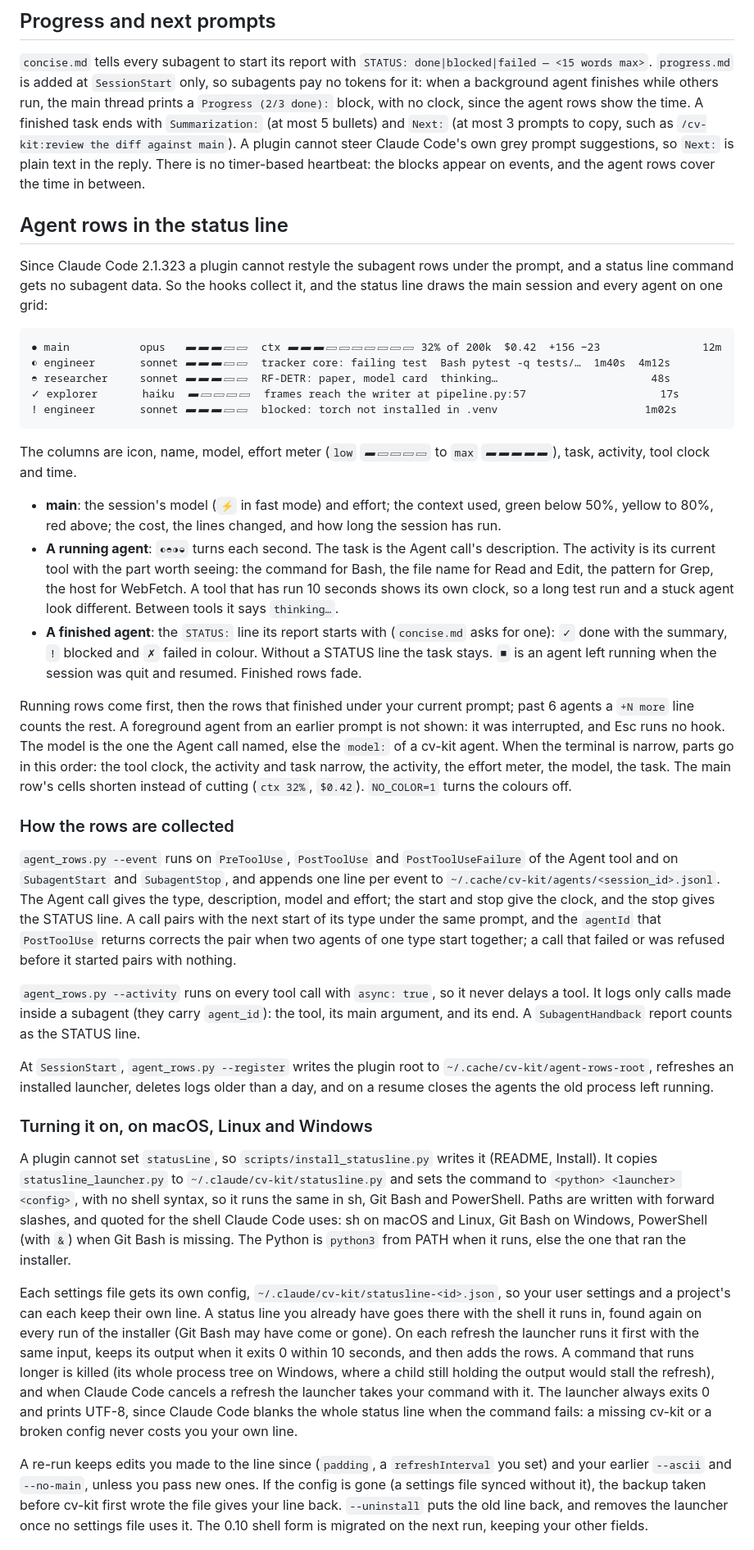
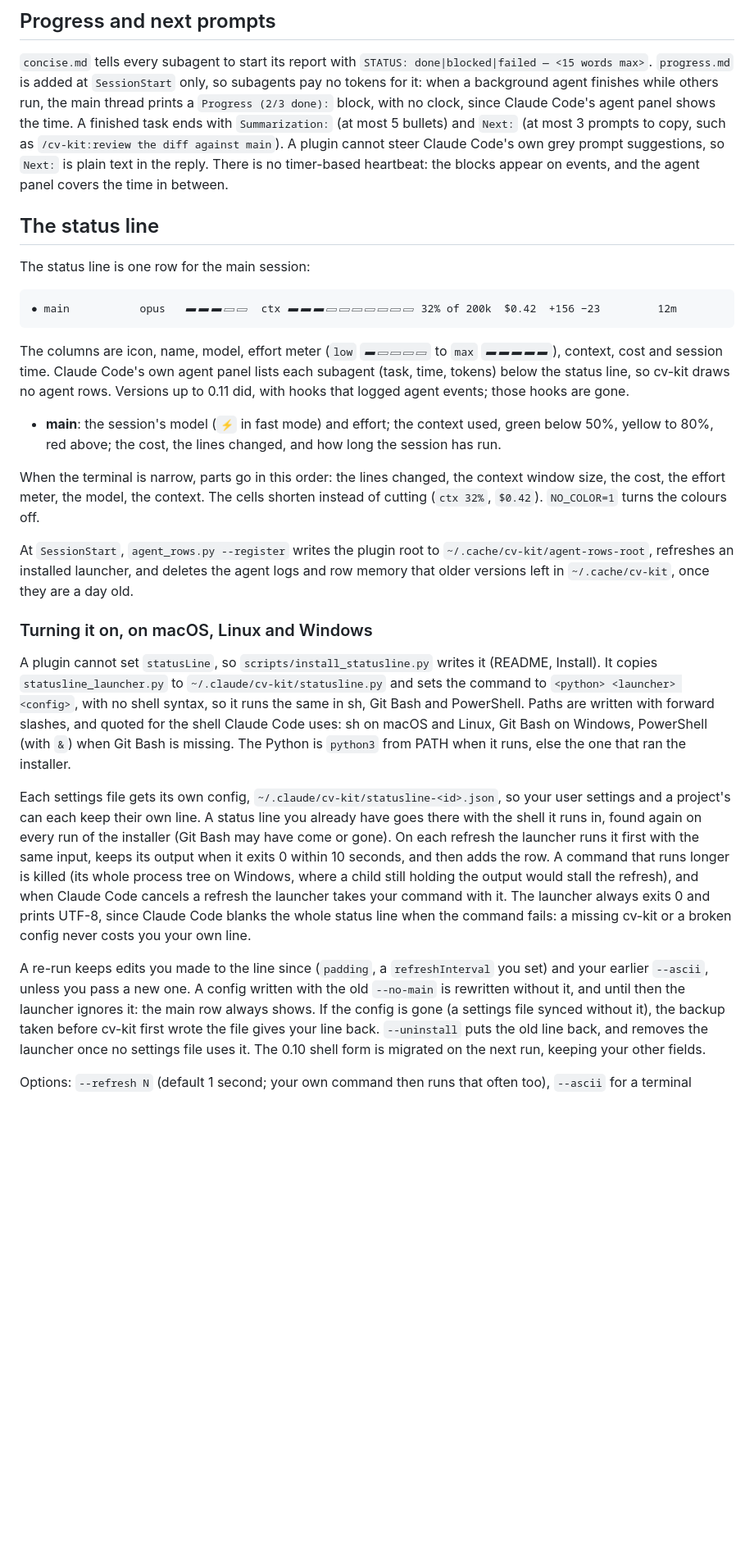
Before and after one commit to lthphuw/cv-kit, a Markdown page: hooks/README.md, the part around one of its changes. Shown at 82% size. GitHub-like rendering; blank space fills up the shorter version.

````diff
--- a/hooks/README.md
+++ b/hooks/README.md
@@ -73,58 +73,34 @@ a failing test (the red step) is answered by saying so.
 
 `concise.md` tells every subagent to start its report with `STATUS: done|blocked|failed — <15 words max>`.
 `progress.md` is added at `SessionStart` only, so subagents pay no tokens for it: when a background agent finishes
-while others run, the main thread prints a `Progress (2/3 done):` block, with no clock, since the agent rows show the
-time. A finished task ends with `Summarization:` (at most 5 bullets) and `Next:` (at most 3 prompts to copy, such as
+while others run, the main thread prints a `Progress (2/3 done):` block, with no clock, since Claude Code's agent panel
+shows the time. A finished task ends with `Summarization:` (at most 5 bullets) and `Next:` (at most 3 prompts to copy, such as
 `/cv-kit:review the diff against main`). A plugin cannot steer Claude Code's own grey prompt suggestions, so `Next:`
-is plain text in the reply. There is no timer-based heartbeat: the blocks appear on events, and the agent rows cover
+is plain text in the reply. There is no timer-based heartbeat: the blocks appear on events, and the agent panel covers
 the time in between.
 
-## Agent rows in the status line
+## The status line
 
-Since Claude Code 2.1.323 a plugin cannot restyle the subagent rows under the prompt, and a status line command gets
-no subagent data. So the hooks collect it, and the status line draws the main session and every agent on one grid:
+The status line is one row for the main session:
 
 ```
-● main           opus   ▰▰▰▱▱  ctx ▰▰▰▱▱▱▱▱▱▱ 32% of 200k  $0.42  +156 −23                12m
-◐ engineer       sonnet ▰▰▰▱▱  tracker core: failing test  Bash pytest -q tests/…  1m40s  4m12s
-◓ researcher     sonnet ▰▰▰▱▱  RF-DETR: paper, model card  thinking…                        48s
-✓ explorer       haiku  ▰▱▱▱▱  frames reach the writer at pipeline.py:57                     17s
-! engineer       sonnet ▰▰▰▱▱  blocked: torch not installed in .venv                       1m02s
+● main           opus   ▰▰▰▱▱  ctx ▰▰▰▱▱▱▱▱▱▱ 32% of 200k  $0.42  +156 −23         12m
 ```
 
-The columns are icon, name, model, effort meter (`low` `▰▱▱▱▱` to `max` `▰▰▰▰▰`), task, activity, tool clock and time.
+The columns are icon, name, model, effort meter (`low` `▰▱▱▱▱` to `max` `▰▰▰▰▰`), context, cost and session time.
+Claude Code's own agent panel lists each subagent (task, time, tokens) below the status line, so cv-kit draws no
+agent rows. Versions up to 0.11 did, with hooks that logged agent events; those hooks are gone.
 
 - **main**: the session's model (`⚡` in fast mode) and effort; the context used, green below 50%, yellow to 80%,
   red above; the cost, the lines changed, and how long the session has run.
-- **A running agent**: `◐◓◑◒` turns each second. The task is the Agent call's description. The activity is its
-  current tool with the part worth seeing: the command for Bash, the file name for Read and Edit, the pattern for
-  Grep, the host for WebFetch. A tool that has run 10 seconds shows its own clock, so a long test run and a stuck
-  agent look different. Between tools it says `thinking…`.
-- **A finished agent**: the `STATUS:` line its report starts with (`concise.md` asks for one): `✓` done with the
-  summary, `!` blocked and `✗` failed in colour. Without a STATUS line the task stays. `■` is an agent left running
-  when the session was quit and resumed. Finished rows fade.
 
-Running rows come first, then the rows that finished under your current prompt; past 6 agents a `+N more` line
-counts the rest. A foreground agent from an earlier prompt is not shown: it was interrupted, and Esc runs no hook.
-The model is the one the Agent call named, else the `model:` of a cv-kit agent. When the terminal is narrow, parts
-go in this order: the tool clock, the activity and task narrow, the activity, the effort meter, the model, the task.
-The main row's cells shorten instead of cutting (`ctx 32%`, `$0.42`). `NO_COLOR=1` turns the colours off.
-
-### How the rows are collected
-
-`agent_rows.py --event` runs on `PreToolUse`, `PostToolUse` and `PostToolUseFailure` of the Agent tool and on
-`SubagentStart` and `SubagentStop`, and appends one line per event to `~/.cache/cv-kit/agents/<session_id>.jsonl`.
-The Agent call gives the type, description, model and effort; the start and stop give the clock, and the stop gives
-the STATUS line. A call pairs with the next start of its type under the same prompt, and the `agentId` that
-`PostToolUse` returns corrects the pair when two agents of one type start together; a call that failed or was
-refused before it started pairs with nothing.
-
-`agent_rows.py --activity` runs on every tool call with `async: true`, so it never delays a tool. It logs only calls
-made inside a subagent (they carry `agent_id`): the tool, its main argument, and its end. A `SubagentHandback`
-report counts as the STATUS line.
+When the terminal is narrow, parts go in this order: the lines changed, the context window size, the cost, the effort
+meter, the model, the context. The cells shorten instead of cutting (`ctx 32%`, `$0.42`). `NO_COLOR=1` turns the
+colours off.
 
 At `SessionStart`, `agent_rows.py --register` writes the plugin root to `~/.cache/cv-kit/agent-rows-root`, refreshes
-an installed launcher, deletes logs older than a day, and on a resume closes the agents the old process left running.
+an installed launcher, and deletes the agent logs and row memory that older versions left in `~/.cache/cv-kit`, once
+they are a day old.
 
 ### Turning it on, on macOS, Linux and Windows
 
@@ -137,14 +113,15 @@ missing. The Python is `python3` from PATH when it runs, else the one that ran t
 Each settings file gets its own config, `~/.claude/cv-kit/statusline-<id>.json`, so your user settings and a
 project's can each keep their own line. A status line you already have goes there with the shell it runs in, found
 again on every run of the installer (Git Bash may have come or gone). On each refresh the launcher runs it first
-with the same input, keeps its output when it exits 0 within 10 seconds, and then adds the rows. A command that runs
+with the same input, keeps its output when it exits 0 within 10 seconds, and then adds the row. A command that runs
 longer is killed (its whole process tree on Windows, where a child still holding the output would stall the
 refresh), and when Claude Code cancels a refresh the launcher takes your command with it. The launcher always exits
 0 and prints UTF-8, since Claude Code blanks the whole status line when the command fails: a missing cv-kit or a
 broken config never costs you your own line.
 
-A re-run keeps edits you made to the line since (`padding`, a `refreshInterval` you set) and your earlier `--ascii`
-and `--no-main`, unless you pass new ones. If the config is gone (a settings file synced without it), the backup
+A re-run keeps edits you made to the line since (`padding`, a `refreshInterval` you set) and your earlier `--ascii`,
+unless you pass a new one. A config written with the old `--no-main` is rewritten without it, and until then the
+launcher ignores it: the main row always shows. If the config is gone (a settings file synced without it), the backup
 taken before cv-kit first wrote the file gives your line back. `--uninstall` puts the old line back, and removes the
 launcher once no settings file uses it. The 0.10 shell form is migrated on the next run, keeping your other fields.
 
````
Also changed, not shown: other parts of hooks/README.md (+4 -14 lines), README.md (+9 -12 lines), docs/assets/develop.gif, docs/assets/research.gif, 8 other files.
